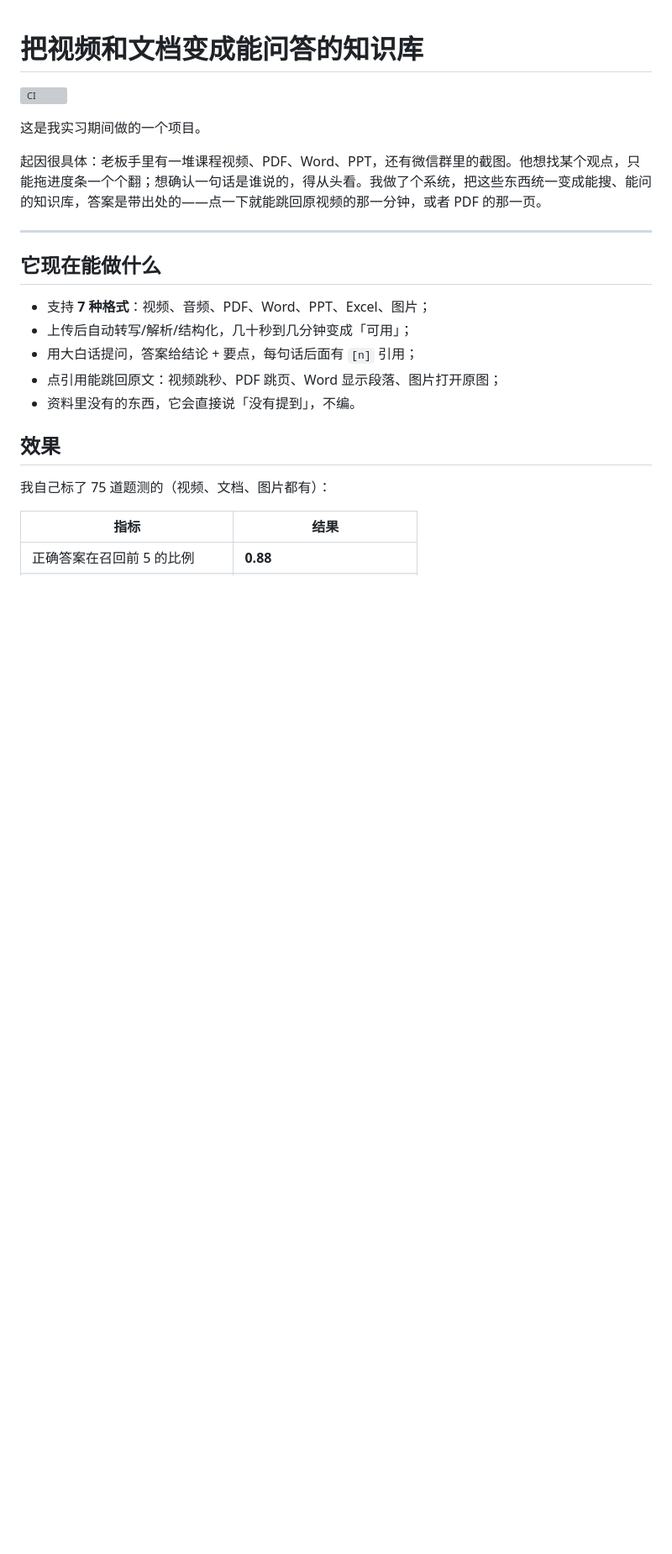
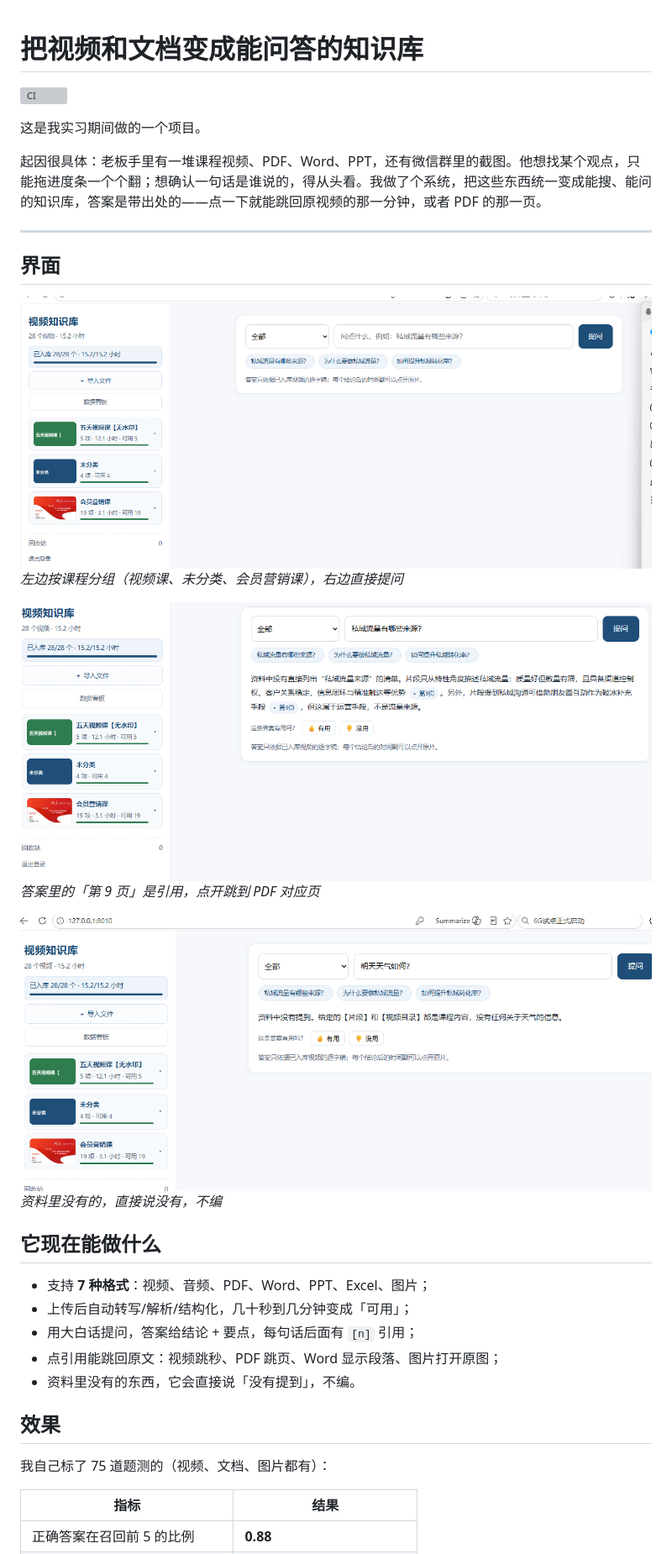
Before and after one commit to wwf521xxl/-KnowRAG-Sage-, a Markdown page: README.md, the part around the change. Shown at 84% size. Drawn GitHub-style; pictures changed too: docs/screenshots/01-home.png (added), docs/screenshots/02-answer.png (added), docs/screenshots/03-refusal.png (added); blank space fills up the shorter version; grey boxes are pictures that could not be loaded.

Commit message:
docs: add UI screenshots to README

```diff
--- a/README.md
+++ b/README.md
@@ -7,6 +7,20 @@
 起因很具体：老板手里有一堆课程视频、PDF、Word、PPT，还有微信群里的截图。他想找某个观点，只能拖进度条一个个翻；想确认一句话是谁说的，得从头看。我做了个系统，把这些东西统一变成能搜、能问的知识库，答案是带出处的——点一下就能跳回原视频的那一分钟，或者 PDF 的那一页。
 
 ---
+
+## 界面
+
+<img src="docs/screenshots/01-home.png" width="760">
+
+*左边按课程分组（视频课、未分类、会员营销课），右边直接提问*
+
+<img src="docs/screenshots/02-answer.png" width="760">
+
+*答案里的「第 9 页」是引用，点开跳到 PDF 对应页*
+
+<img src="docs/screenshots/03-refusal.png" width="760">
+
+*资料里没有的，直接说没有，不编*
 
 ## 它现在能做什么
 
```
